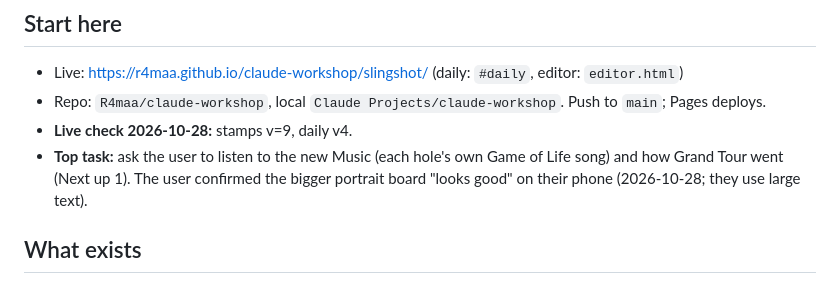
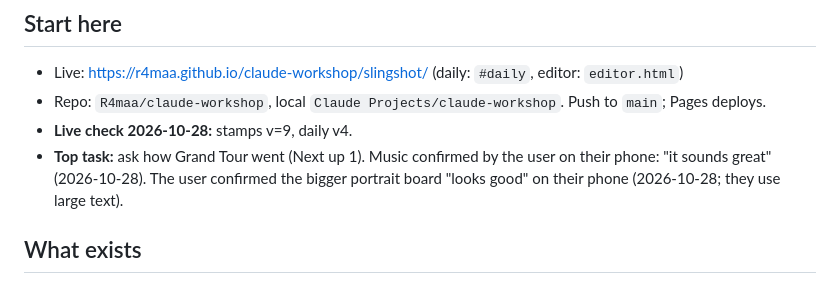
Before and after one commit to R4maa/claude-workshop, a Markdown page: HANDOFF.md, the part around the change. Rendered like a GitHub page.

Commit message:
Handoff: user confirmed the music sounds great
Co-Authored-By: Claude Opus 5.5 <noreply@anthropic.com>

```diff
--- a/HANDOFF.md
+++ b/HANDOFF.md
@@ -9,8 +9,8 @@ wasn't verified, and they playtest on a real phone when asked.
 - Live: https://r4maa.github.io/claude-workshop/slingshot/ (daily: `#daily`, editor: `editor.html`)
 - Repo: `R4maa/claude-workshop`, local `Claude Projects/claude-workshop`. Push to `main`; Pages deploys.
 - **Live check 2026-10-28:** stamps v=9, daily v4.
-- **Top task:** ask the user to listen to the new Music (each hole's own Game of Life song) and how
-  Grand Tour went (Next up 1). The user confirmed the bigger portrait board
+- **Top task:** ask how Grand Tour went (Next up 1). Music confirmed by the user on their phone:
+  "it sounds great" (2026-10-28). The user confirmed the bigger portrait board
   "looks good" on their phone (2026-10-28; they use large text).
 
 ## What exists
```
